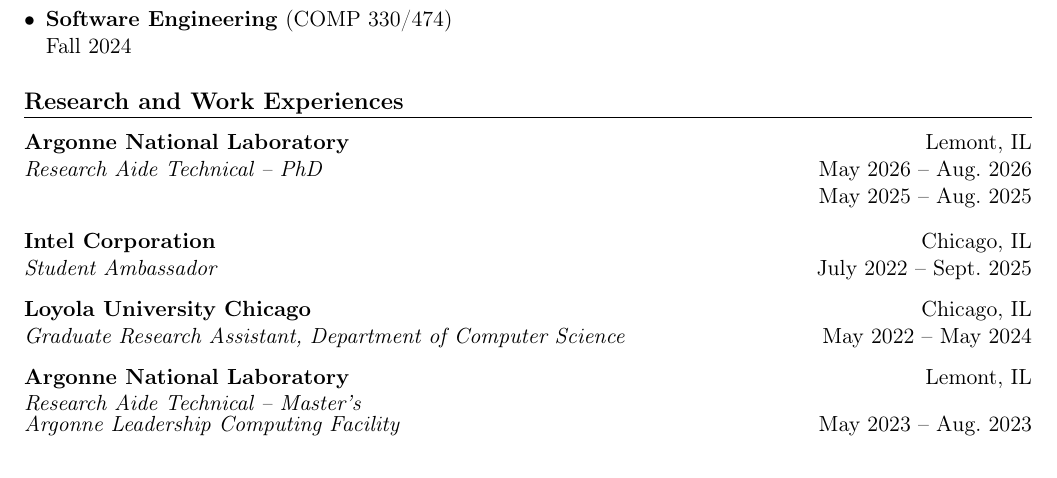
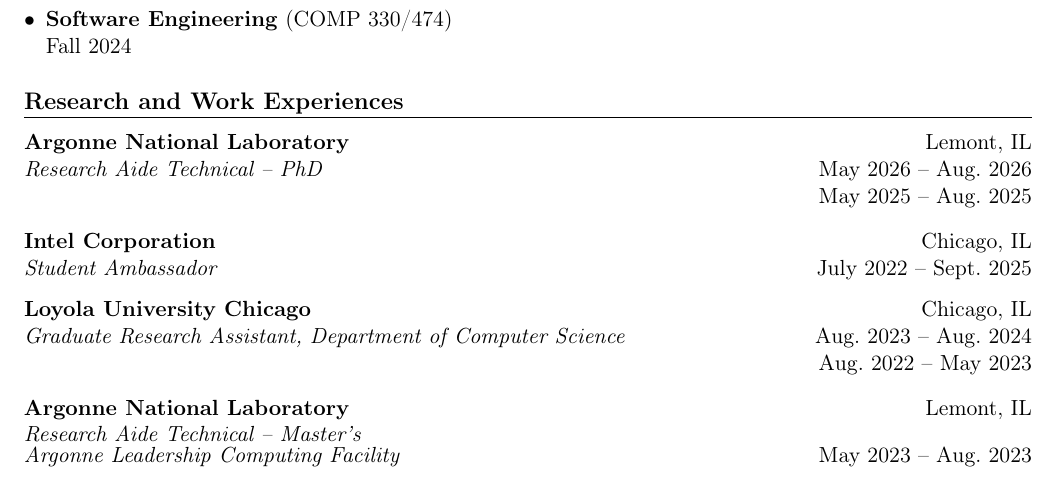
Before and after one commit to NicholasSynovic/cv, a LaTeX document (main.tex, which reads sections/research-and-work.tex): part of page 1 of 4, cut so that both start at the same text. Compiled offline with pdfLaTeX.

Commit message:
Add master's graduate research assistant ship experiences

```diff
--- a/sections/research-and-work.tex
+++ b/sections/research-and-work.tex
@@ -21,7 +21,12 @@
     {Loyola University Chicago}
     {Chicago, IL}
     {Graduate Research Assistant, Department of Computer Science}
-    {May 2022 -- May 2024}
+    {%
+        \begin{tabular}[t]{@{}r@{}}
+            Aug.\ 2023 -- Aug.\ 2024\\
+            Aug.\ 2022 -- May 2023
+        \end{tabular}%
+    }
 
 \cventry
     {Argonne National Laboratory}
```
